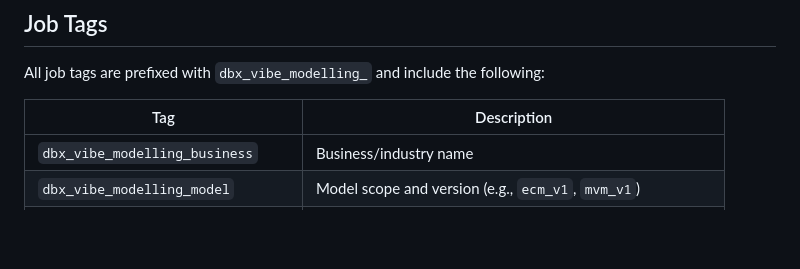
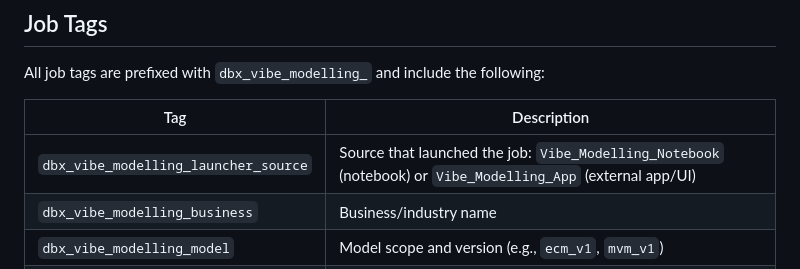
Before and after one commit to amralieg/vibe-modelling-agent, a Markdown page: runner/runner-guide.md, the part around the change. Rendered like a GitHub page; blank space fills up the shorter version.

```diff
--- a/runner/runner-guide.md
+++ b/runner/runner-guide.md
@@ -274,6 +274,7 @@ All job tags are prefixed with `dbx_vibe_modelling_` and include the following:
 
 | Tag | Description |
 |---|---|
+| `dbx_vibe_modelling_launcher_source` | Source that launched the job: `Vibe_Modelling_Notebook` (notebook) or `Vibe_Modelling_App` (external app/UI) |
 | `dbx_vibe_modelling_business` | Business/industry name |
 | `dbx_vibe_modelling_model` | Model scope and version (e.g., `ecm_v1`, `mvm_v1`) |
 | `dbx_vibe_modelling_operation` | Current operation (e.g., `new base model`, `install model`) |
```
Also changed, not shown: docs/integration-guide.md (+1 -0 lines).
